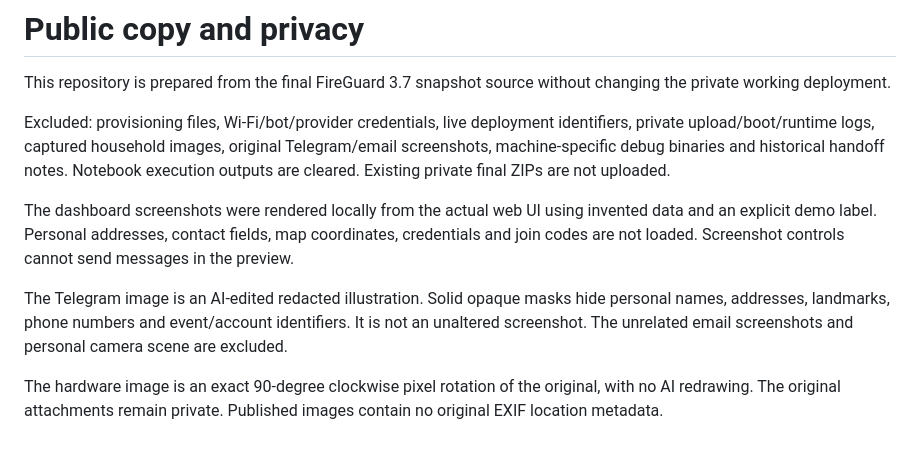
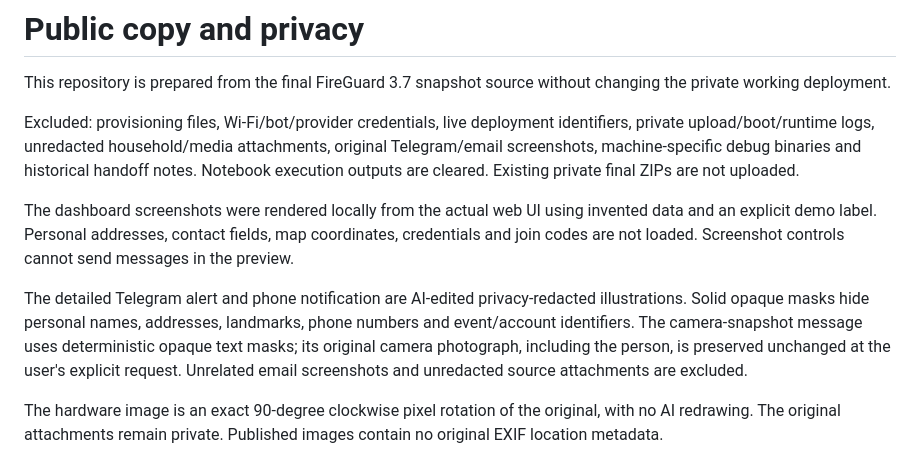
Before and after one commit to RudraMaharao/FireGuard, a Markdown page: docs/PUBLICATION_PRIVACY.md, the part around the change. Rendered like a GitHub page.

```diff
--- a/docs/PUBLICATION_PRIVACY.md
+++ b/docs/PUBLICATION_PRIVACY.md
@@ -2,11 +2,11 @@
 
 This repository is prepared from the final FireGuard 3.7 snapshot source without changing the private working deployment.
 
-Excluded: provisioning files, Wi-Fi/bot/provider credentials, live deployment identifiers, private upload/boot/runtime logs, captured household images, original Telegram/email screenshots, machine-specific debug binaries and historical handoff notes. Notebook execution outputs are cleared. Existing private final ZIPs are not uploaded.
+Excluded: provisioning files, Wi-Fi/bot/provider credentials, live deployment identifiers, private upload/boot/runtime logs, unredacted household/media attachments, original Telegram/email screenshots, machine-specific debug binaries and historical handoff notes. Notebook execution outputs are cleared. Existing private final ZIPs are not uploaded.
 
 The dashboard screenshots were rendered locally from the actual web UI using invented data and an explicit demo label. Personal addresses, contact fields, map coordinates, credentials and join codes are not loaded. Screenshot controls cannot send messages in the preview.
 
-The Telegram image is an AI-edited redacted illustration. Solid opaque masks hide personal names, addresses, landmarks, phone numbers and event/account identifiers. It is not an unaltered screenshot. The unrelated email screenshots and personal camera scene are excluded.
+The detailed Telegram alert and phone notification are AI-edited privacy-redacted illustrations. Solid opaque masks hide personal names, addresses, landmarks, phone numbers and event/account identifiers. The camera-snapshot message uses deterministic opaque text masks; its original camera photograph, including the person, is preserved unchanged at the user's explicit request. Unrelated email screenshots and unredacted source attachments are excluded.
 
 The hardware image is an exact 90-degree clockwise pixel rotation of the original, with no AI redrawing. The original attachments remain private. Published images contain no original EXIF location metadata.
 
```
Also changed, not shown: README.md (+14 -4 lines), docs/images/README.md (added, +9 -0 lines), docs/images/telegram-camera-snapshot-redacted.png (added), 1 other file.
